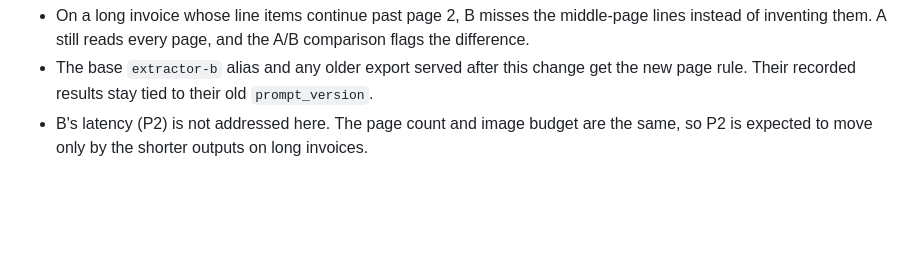
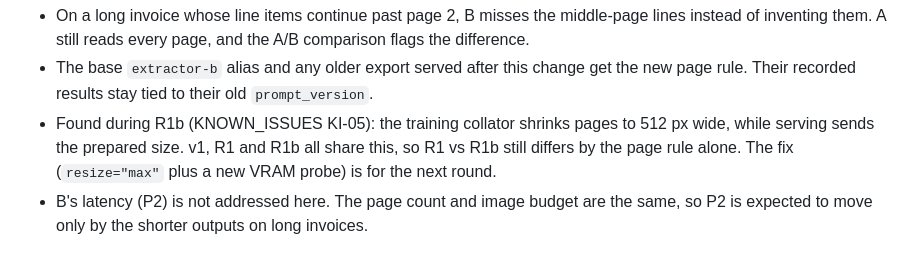
Before and after one commit to AdityaAg8/sovereign-ap-autopilot, a Markdown page: docs/adr/0019-real-data-evaluation-track.md, the part around the change. GitHub-like rendering; blank space fills up the shorter version.

```diff
--- a/docs/adr/0019-real-data-evaluation-track.md
+++ b/docs/adr/0019-real-data-evaluation-track.md
@@ -665,5 +665,9 @@ The IBAN is the payment field, so a confident invented IBAN is the worst error B
   difference.
 - The base `extractor-b` alias and any older export served after this change get the new page
   rule. Their recorded results stay tied to their old `prompt_version`.
+- Found during R1b (KNOWN_ISSUES KI-05): the training collator shrinks pages to 512 px wide,
+  while serving sends the prepared size. v1, R1 and R1b all share this, so R1 vs R1b still
+  differs by the page rule alone. The fix (`resize="max"` plus a new VRAM probe) is for the
+  next round.
 - B's latency (P2) is not addressed here. The page count and image budget are the same, so P2
   is expected to move only by the shorter outputs on long invoices.
```
Also changed, not shown: KNOWN_ISSUES.md (+20 -0 lines).
